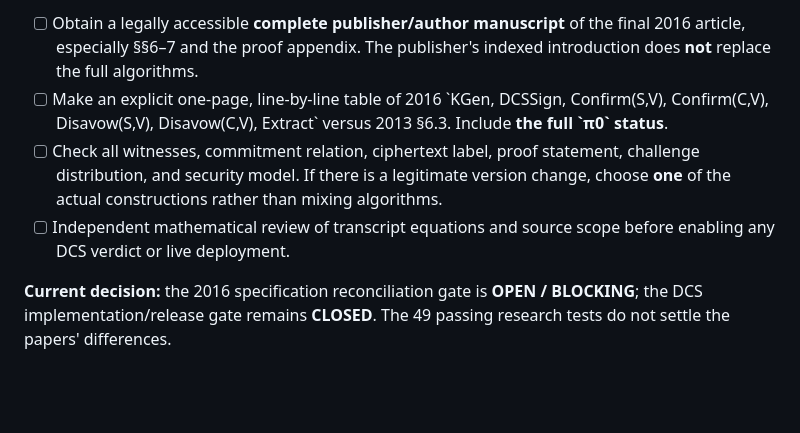
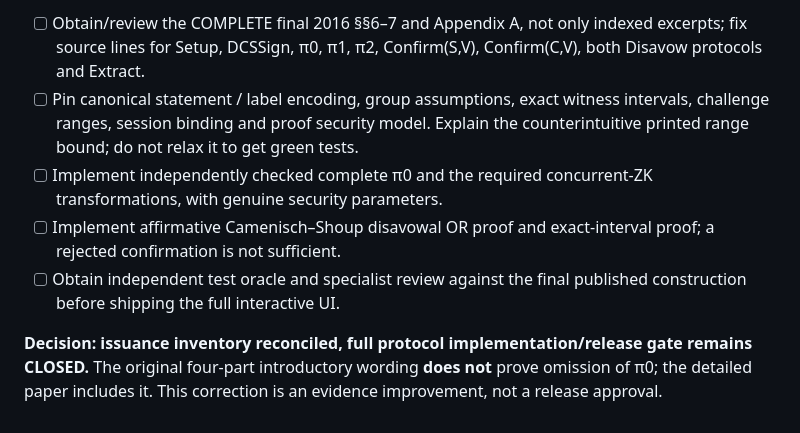
Before and after one commit to systemslibrarian/crypto-lab-confirmer-signatures, a Markdown page: research/SOURCE-RECONCILIATION.md, the part around one of its changes. Rendered like a GitHub page; blank space fills up the shorter version.

```diff
--- a/research/SOURCE-RECONCILIATION.md
+++ b/research/SOURCE-RECONCILIATION.md
@@ -32,7 +34,8 @@ Our current \`research/\` executable toy arithmetic is **2013-thesis-inspired**
 
-- [ ] Obtain a legally accessible **complete publisher/author manuscript** of the final 2016 article, especially §§6–7 and the proof appendix. The publisher's indexed introduction does **not** replace the full algorithms.
-- [ ] Make an explicit one-page, line-by-line table of 2016 \`KGen, DCSSign, Confirm(S,V), Confirm(C,V), Disavow(S,V), Disavow(C,V), Extract\` versus 2013 §6.3. Include **the full \`π0\` status**.
-- [ ] Check all witnesses, commitment relation, ciphertext label, proof statement, challenge distribution, and security model. If there is a legitimate version change, choose **one** of the actual constructions rather than mixing algorithms.
-- [ ] Independent mathematical review of transcript equations and source scope before enabling any DCS verdict or live deployment.
+- [ ] Obtain/review the COMPLETE final 2016 §§6–7 and Appendix A, not only indexed excerpts; fix source lines for Setup, DCSSign, π0, π1, π2, Confirm(S,V), Confirm(C,V), both Disavow protocols and Extract.
+- [ ] Pin canonical statement / label encoding, group assumptions, exact witness intervals, challenge ranges, session binding and proof security model. Explain the counterintuitive printed range bound; do not relax it to get green tests.
+- [ ] Implement independently checked complete π0 and the required concurrent-ZK transformations, with genuine security parameters.
+- [ ] Implement affirmative Camenisch–Shoup disavowal OR proof and exact-interval proof; a rejected confirmation is not sufficient.
+- [ ] Obtain independent test oracle and specialist review against the final published construction before shipping the full interactive UI.
 
-**Current decision:** the 2016 specification reconciliation gate is **OPEN / BLOCKING**; the DCS implementation/release gate remains **CLOSED**. The 49 passing research tests do not settle the papers' differences.
+**Decision: issuance inventory reconciled, full protocol implementation/release gate remains CLOSED.** The original four-part introductory wording **does not** prove omission of π0; the detailed paper includes it. This correction is an evidence improvement, not a release approval.
```
Also changed, not shown: other parts of research/SOURCE-RECONCILIATION.md (+21 -19 lines).
